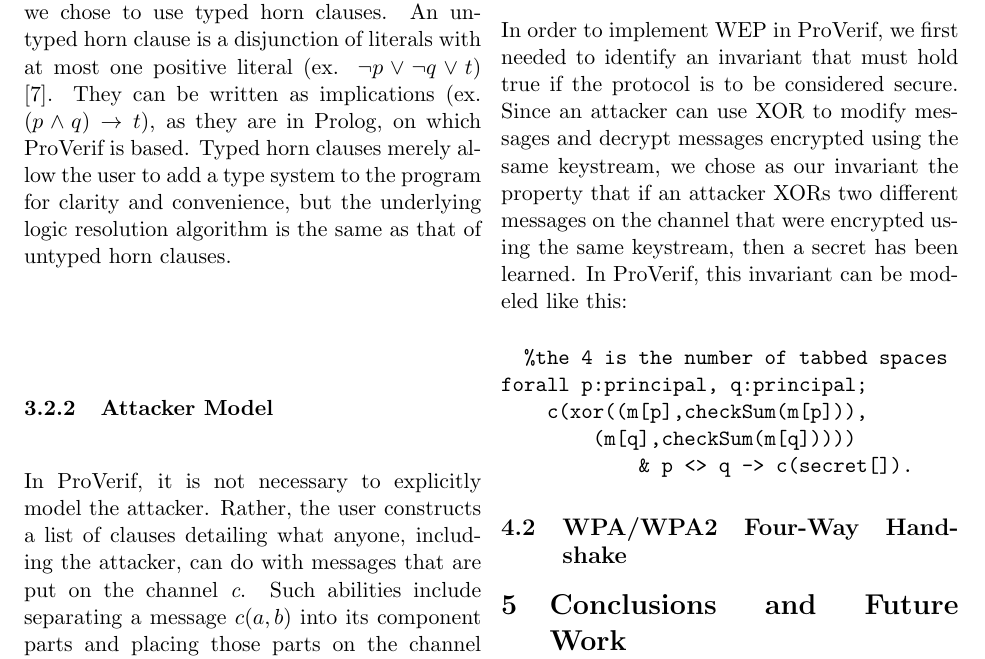
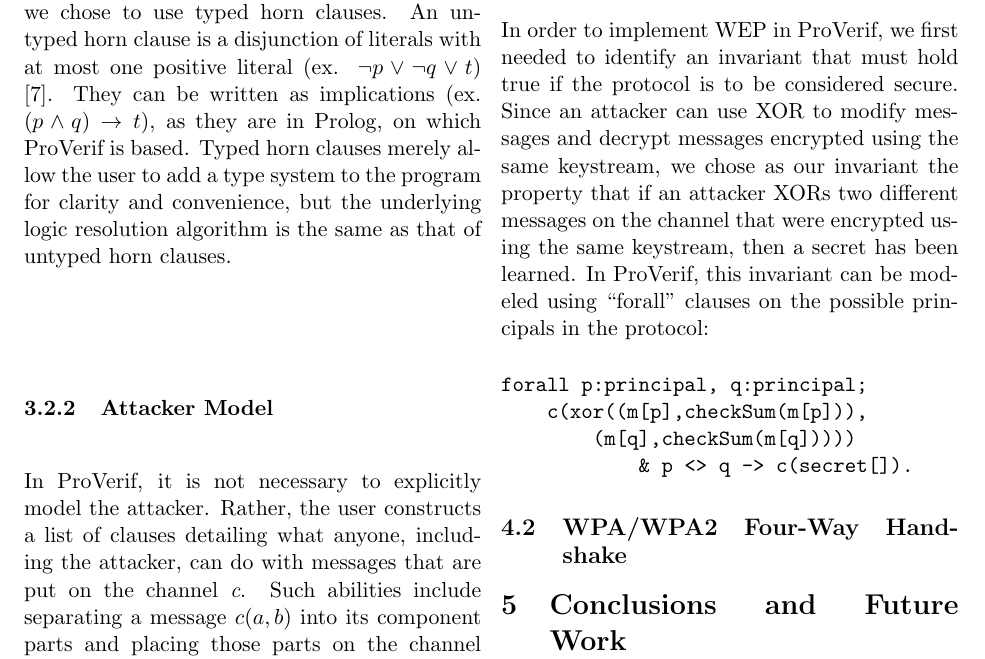
Before and after one commit to aoudenne/SecProt, a LaTeX paper (Paper/wpaPaper.tex): part of page 6 of 8, cut so that both start at the same text. Compiled offline with pdfLaTeX.

Commit message:
fixed dumb mistake

```diff
--- a/Paper/wpaPaper.tex
+++ b/Paper/wpaPaper.tex
@@ -139,14 +139,17 @@
 \section{Analysis of Protocol Models}
 \label{sec:analysis}
 \subsection{WEP}
-In order to implement WEP in ProVerif, we first needed to identify an invariant that must hold true if the protocol is to be considered secure.  Since an attacker can use XOR to modify messages and decrypt messages encrypted using the same keystream, we chose as our invariant the property that if an attacker XORs two different messages on the channel that were encrypted using the same keystream, then a secret has been learned.  In ProVerif, this invariant can be modeled like this:
+In order to implement WEP in ProVerif, we first needed to identify an invariant that must hold true if the protocol is to be considered secure.  Since an attacker can use XOR to modify messages and decrypt messages encrypted using the same keystream, we chose as our invariant the property that if an attacker XORs two different messages on the channel that were encrypted using the same keystream, then a secret has been learned.  In ProVerif, this invariant can be modeled using ``forall" clauses on the possible principals in the protocol:
 
-\begin{verbatimtab}[4]  %the 4 is the number of tabbed spaces
+ %the 4 is the number of tabbed spaces
+\begin{verbatimtab}[4]
 forall p:principal, q:principal;
 	c(xor((m[p],checkSum(m[p])),
 		(m[q],checkSum(m[q]))))
 			& p <> q -> c(secret[]).
 \end{verbatimtab}
+
+
 \subsection{WPA/WPA2 Four-Way Handshake}
 
 \section{Conclusions and Future Work}
```
Also changed, not shown: Paper/wpaPaper.pdf.
